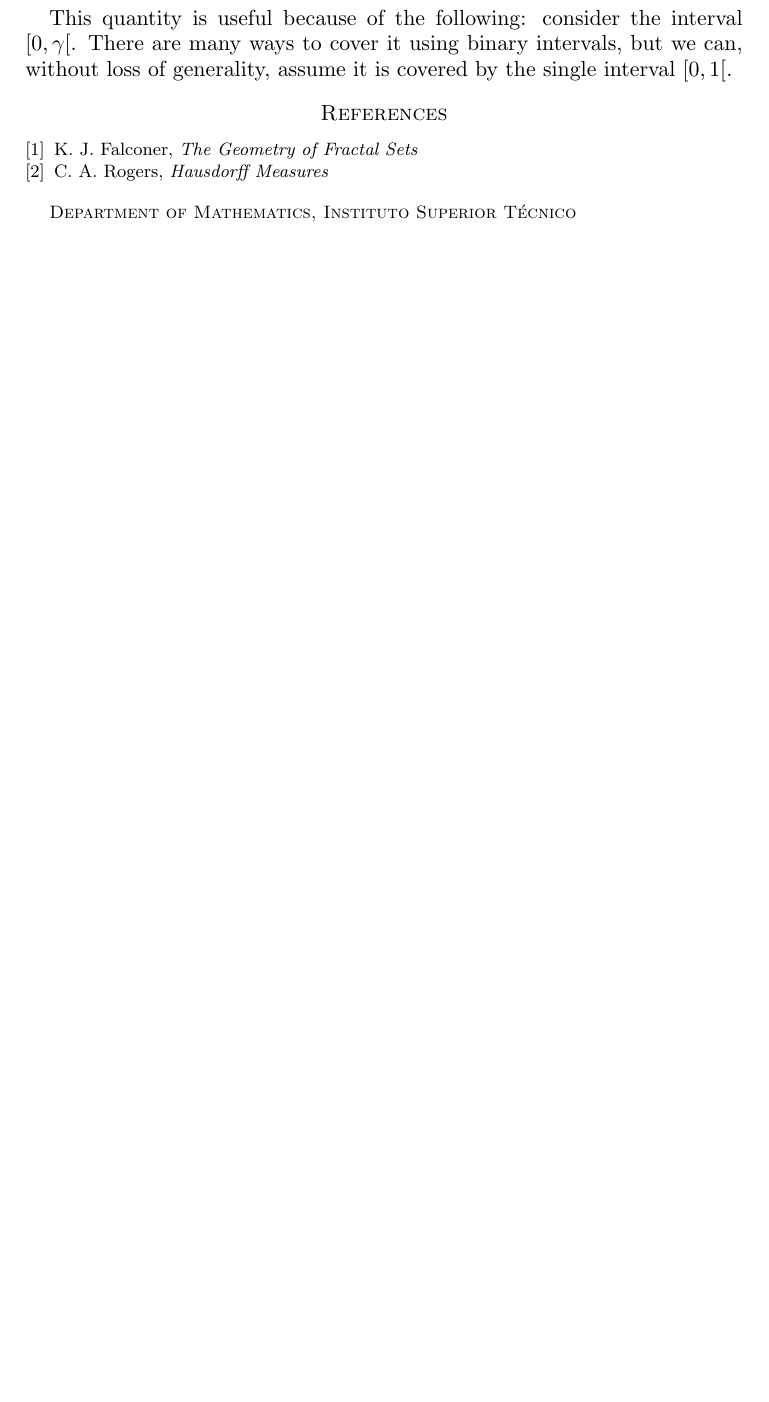
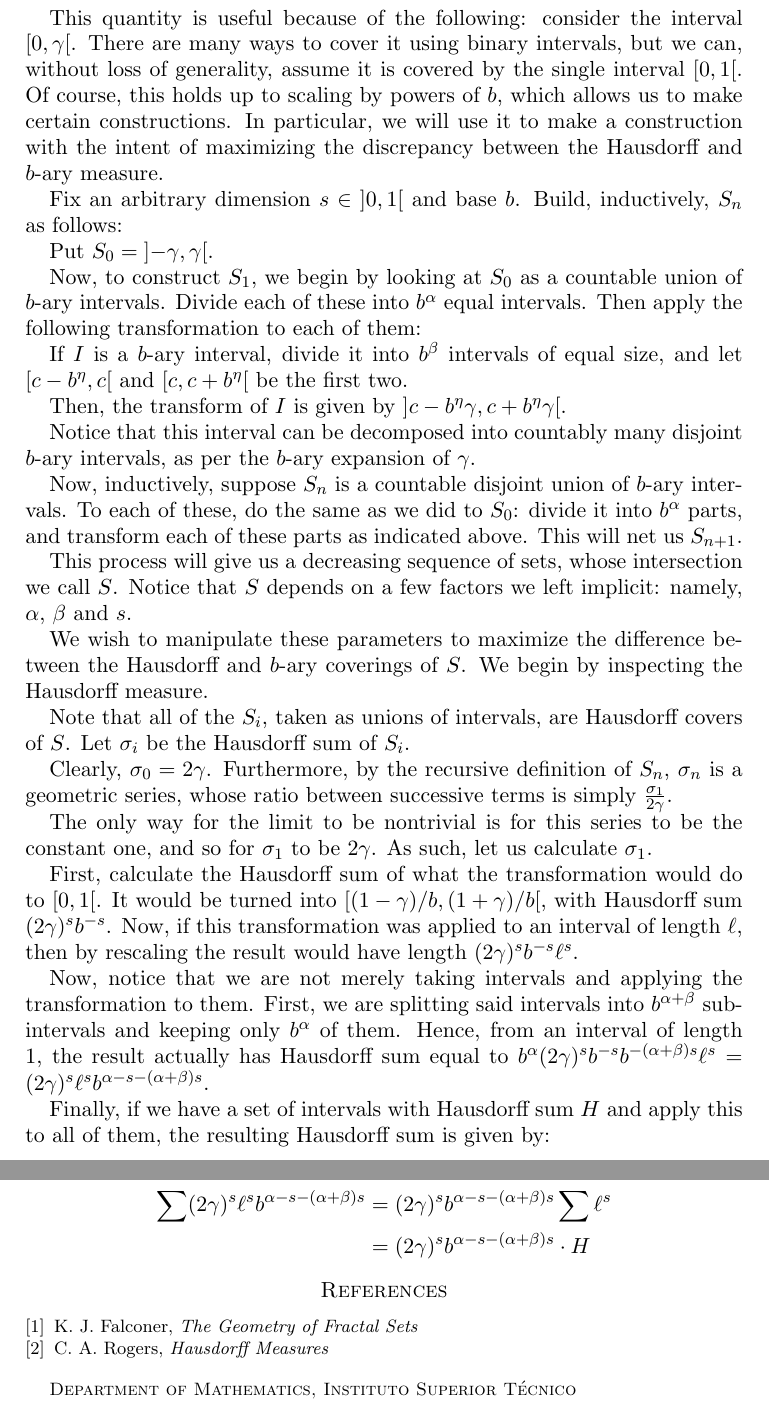
Before and after one commit to robly18/theorems, a LaTeX paper (binary.tex): part of page 21 of 21 before the commit and two parts of pages 21 and 22 of 22 after it, the two joined at a grey line, cut so that both start at the same text, the shorter picture padded with empty space. Compiled offline with pdfLaTeX.

```diff
--- a/binary.tex
+++ b/binary.tex
@@ -905,5 +905,42 @@
 
-This quantity is useful because of the following: consider the interval $\left[0, \gamma \right[$. There are many ways to cover it using binary intervals, but we can, without loss of generality, assume it is covered by the single interval $\left[0, 1 \right[$.
+This quantity is useful because of the following: consider the interval $\left[0, \gamma \right[$. There are many ways to cover it using binary intervals, but we can, without loss of generality, assume it is covered by the single interval $\left[0, 1 \right[$. Of course, this holds up to scaling by powers of $b$, which allows us to make certain constructions. In particular, we will use it to make a construction with the intent of maximizing the discrepancy between the Hausdorff and $b$-ary measure.
+
+Fix an arbitrary dimension $s \in \left]0, 1 \right[$ and base $b$. Build, inductively, $S_n$ as follows:
+
+Put $S_0 = \left]-\gamma, \gamma\right[$.
+
+Now, to construct $S_1$, we begin by looking at $S_0$ as a countable union of $b$-ary intervals. Divide each of these into $b^\alpha$ equal intervals. Then apply the following transformation to each of them:
+
+If $I$ is a $b$-ary interval, divide it into $b^\beta$ intervals of equal size, and let $\left[c - b^\eta, c\right[$ and $\left[c, c + b^\eta\right[$ be the first two.
+
+Then, the transform of $I$ is given by $\left] c - b^\eta \gamma, c + b^\eta \gamma \right[$.
+
+Notice that this interval can be decomposed into countably many disjoint $b$-ary intervals, as per the $b$-ary expansion of $\gamma$.
+%todo show that gamma is nonterminating
+
+Now, inductively, suppose $S_n$ is a countable disjoint union of $b$-ary intervals. To each of these, do the same as  we did to $S_0$: divide it into $b^\alpha$ parts, and transform each of these parts as indicated above. This will net us $S_{n+1}$.
+
+This process will give us a decreasing sequence of sets, whose intersection we call $S$. Notice that $S$ depends on a few factors we left implicit: namely, $\alpha$, $\beta$ and $s$.
+
+We wish to manipulate these parameters to maximize the difference between the Hausdorff and $b$-ary coverings of $S$. We begin by inspecting the Hausdorff measure.
+
+Note that all of the $S_i$, taken as unions of intervals, are Hausdorff covers of $S$. Let $\sigma_i$ be the Hausdorff sum of $S_i$.
+
+Clearly, $\sigma_0 = 2 \gamma$. Furthermore, by the recursive definition of $S_n$, $\sigma_n$ is a geometric series, whose ratio between successive terms is simply $\frac{\sigma_1}{2 \gamma}$.
+
+The only way for the limit to be nontrivial is for this series to be the constant one, and so for $\sigma_1$ to be $2 \gamma$. As such, let us calculate $\sigma_1$.
+
+First, calculate the Hausdorff sum of what the transformation would do to $\left[0, 1 \right[$. It would be turned into $\left[ (1-\gamma)/b, (1+\gamma)/b \right[$, with Hausdorff sum $(2 \gamma)^s b^{-s}$. Now, if this transformation was applied to an interval of length $\ell$, then by rescaling the result would have length $(2 \gamma)^s b^{-s} \ell^s$.
+
+Now, notice that we are not merely taking intervals and applying the transformation to them. First, we are splitting said intervals into $b^{\alpha+\beta}$ sub-intervals and keeping only $b^\alpha$ of them. Hence, from an interval of length 1, the result actually has Hausdorff sum equal to $b^\alpha (2 \gamma)^s b^{-s} b^{-(\alpha + \beta) s} \ell^s = (2 \gamma)^s \ell^s b^{\alpha - s - (\alpha + \beta) s}$.
+
+Finally, if we have a set of intervals with Hausdorff sum $H$ and apply this to all of them, the resulting Hausdorff sum is given by:
+
+\begin{align*}
+\sum (2 \gamma)^s \ell^s b^{\alpha - s - (\alpha + \beta) s} &=
+(2 \gamma)^s b^{\alpha - s - (\alpha + \beta) s} \sum \ell^s\\
+&= (2 \gamma)^s b^{\alpha - s - (\alpha + \beta) s} \cdot H
+\end{align*}
 
 
 \begin{thebibliography}{1}
```
Also changed, not shown: binary.tex (4 more changed lines).
